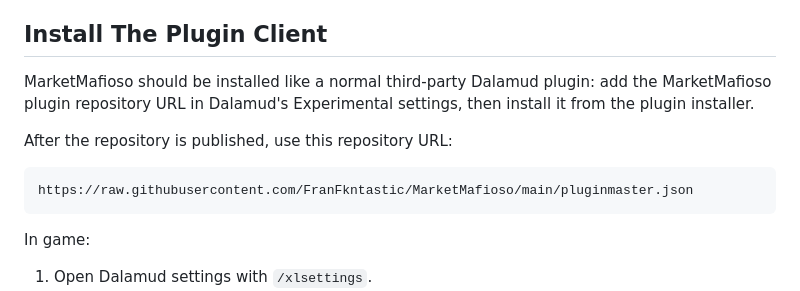
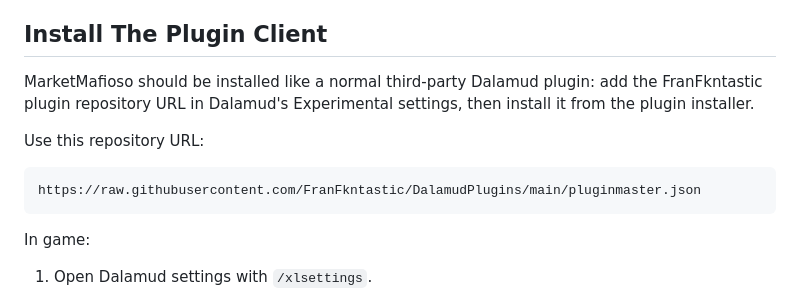
Before and after one commit to FranFkntastic/MarketMafioso, a Markdown page: docs/installation.md, the part around the change. Rendered like a GitHub page.

````diff
--- a/docs/installation.md
+++ b/docs/installation.md
@@ -9,12 +9,12 @@ The plugin can open without the receiver, and Workshop Logistics can be used loc
 
 ## Install The Plugin Client
 
-MarketMafioso should be installed like a normal third-party Dalamud plugin: add the MarketMafioso plugin repository URL in Dalamud's Experimental settings, then install it from the plugin installer.
+MarketMafioso should be installed like a normal third-party Dalamud plugin: add the FranFkntastic plugin repository URL in Dalamud's Experimental settings, then install it from the plugin installer.
 
-After the repository is published, use this repository URL:
+Use this repository URL:
 
 ```text
-https://raw.githubusercontent.com/FranFkntastic/MarketMafioso/main/pluginmaster.json
+https://raw.githubusercontent.com/FranFkntastic/DalamudPlugins/main/pluginmaster.json
 ```
 
 In game:
````
Also changed, not shown: README.md (+2 -2 lines), docs/pluginmaster/submission-preview.md (+6 -6 lines).
